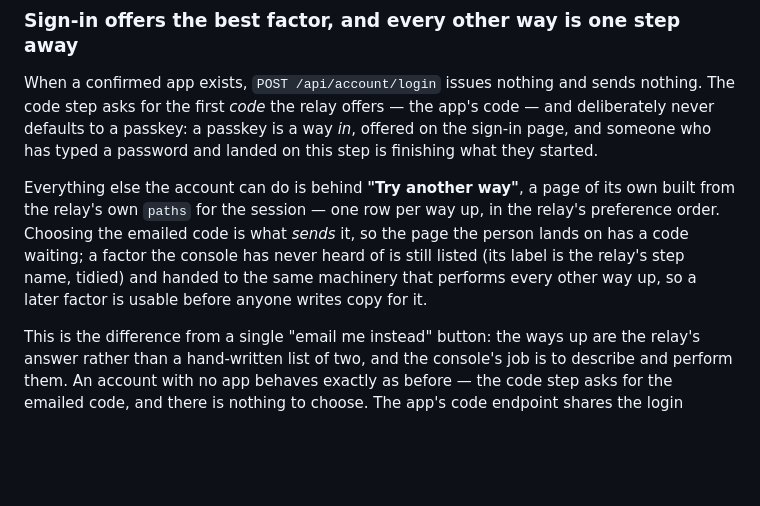
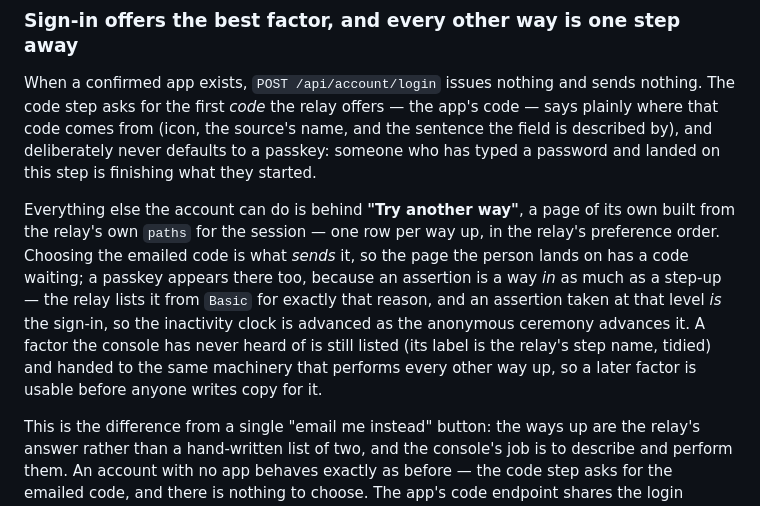
Before and after one commit to OffworldNexus/tunnel-weaver, a Markdown page: docs/decisions/0014-authenticator-apps.md, the part around the change. GitHub-like rendering; blank space fills up the shorter version.

Commit message:
[WVR-166] Say Where The Code Comes From And List The Passkey As A Way Up
The code step no longer leaves the origin of the code implicit: it names the
source plainly, as the icon, the source's own name, and the sentence the field
is described by. The ADR and the operator notes still said a passkey was offered
only on the sign-in page, which the last commit outgrew.

A passkey now appears in the "Try another way" chooser as well, because the relay
lists it from `Basic`: an assertion is a way *in* as much as a step-up, and an
assertion taken at that level *is* the sign-in, so the inactivity clock is
advanced the same way the anonymous ceremony advances it. It stays out of the
default position — the line above the field already names the code's source.

`docs/operations.md` gets the matching correction so operators read the same
list: the ways up include a passkey when the account holds one, and a passkey is
never the default.

Documentation only: no code change, and nothing already recorded in the
verification on PR #36 is affected.

```diff
--- a/docs/decisions/0014-authenticator-apps.md
+++ b/docs/decisions/0014-authenticator-apps.md
@@ -135,17 +135,21 @@ cannot lock the owner out, and the emailed code is a way through for both.
 
 When a confirmed app exists, `POST /api/account/login` issues nothing and sends
 nothing. The code step asks for the first *code* the relay offers — the app's
-code — and deliberately never defaults to a passkey: a passkey is a way *in*,
-offered on the sign-in page, and someone who has typed a password and landed on
-this step is finishing what they started.
+code — says plainly where that code comes from (icon, the source's name, and the
+sentence the field is described by), and deliberately never defaults to a passkey:
+someone who has typed a password and landed on this step is finishing what they
+started.
 
 Everything else the account can do is behind **"Try another way"**, a page of its
 own built from the relay's own `paths` for the session — one row per way up, in
 the relay's preference order. Choosing the emailed code is what *sends* it, so the
-page the person lands on has a code waiting; a factor the console has never heard
-of is still listed (its label is the relay's step name, tidied) and handed to the
-same machinery that performs every other way up, so a later factor is usable
-before anyone writes copy for it.
+page the person lands on has a code waiting; a passkey appears there too, because
+an assertion is a way *in* as much as a step-up — the relay lists it from `Basic`
+for exactly that reason, and an assertion taken at that level *is* the sign-in, so
+the inactivity clock is advanced as the anonymous ceremony advances it. A factor
+the console has never heard of is still listed (its label is the relay's step
+name, tidied) and handed to the same machinery that performs every other way up,
+so a later factor is usable before anyone writes copy for it.
 
 This is the difference from a single "email me instead" button: the ways up are
 the relay's answer rather than a hand-written list of two, and the console's job
```
Also changed, not shown: docs/operations.md (+5 -5 lines).
